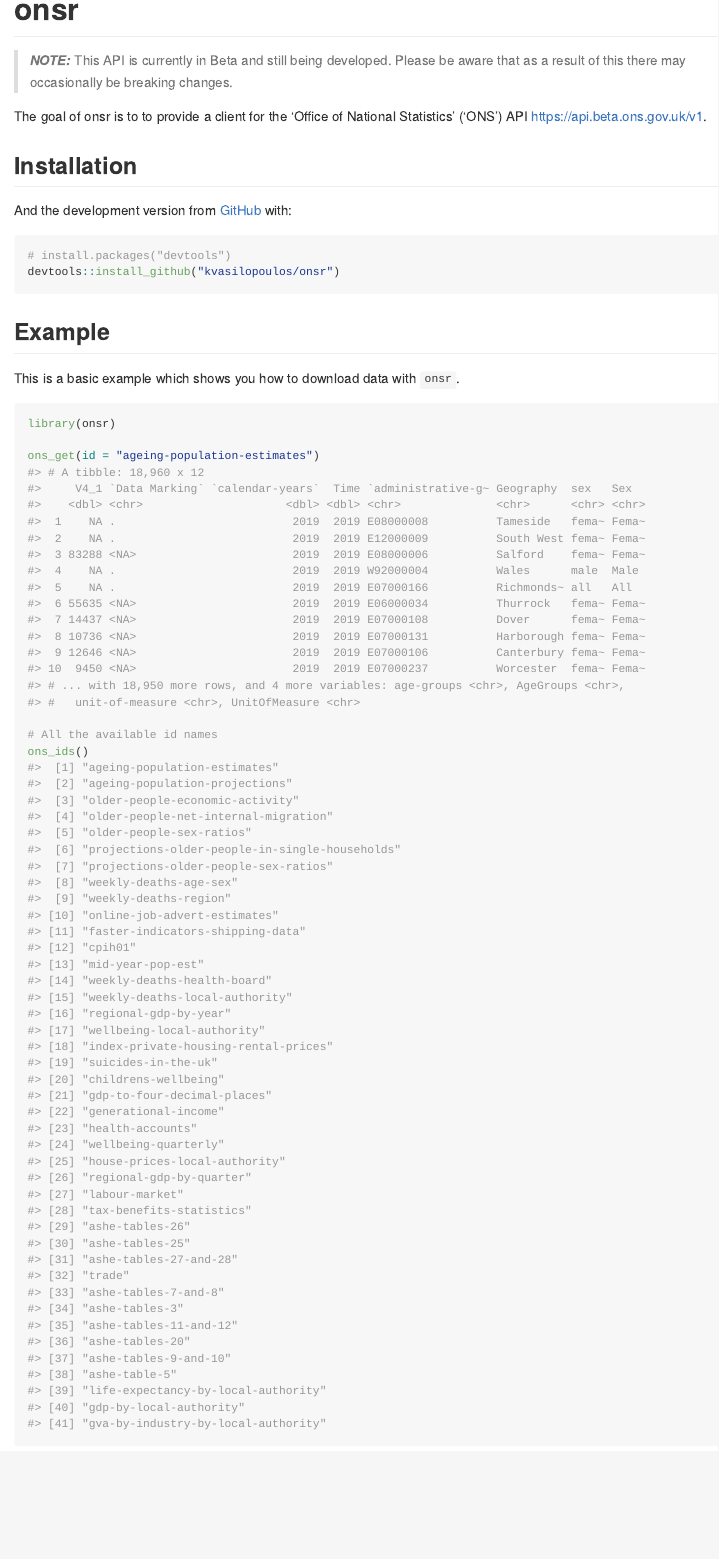
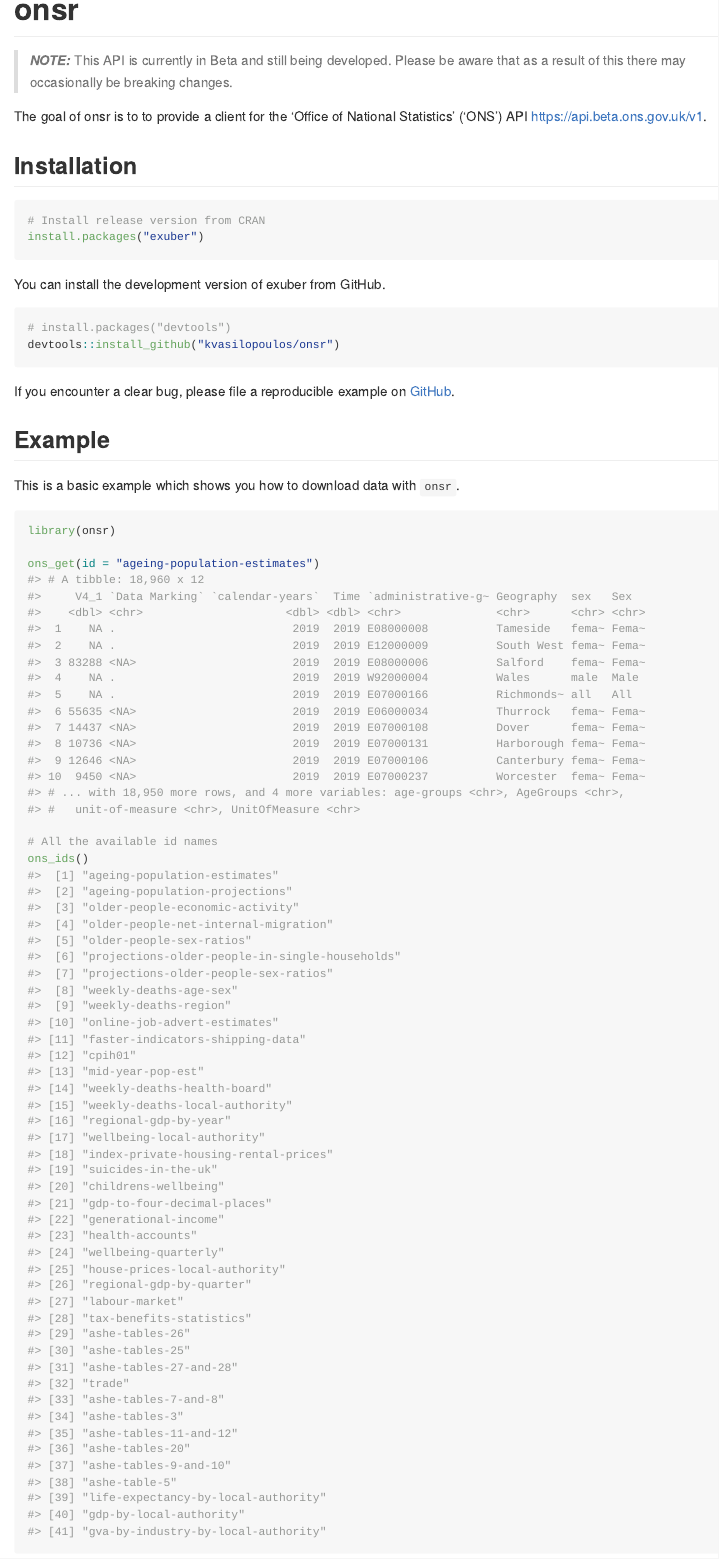
Before and after one commit to kvasilopoulos/onsr, an R Markdown document (README.Rmd): the page in a window 1100 px wide, from its top. The pictures show the output file README.md that the author committed with the source, drawn offline in the style of GitHub; badge pictures from the web are left out.

Commit message:
Update install instructions

````diff
--- a/README.Rmd
+++ b/README.Rmd
@@ -28,12 +28,19 @@
 
 ## Installation
 
-And the development version from [GitHub](https://github.com/) with:
+``` r
+# Install release version from CRAN
+install.packages("exuber")
+```
+
+You can install the development version of exuber from GitHub.
 
 ``` r
 # install.packages("devtools")
 devtools::install_github("kvasilopoulos/onsr")
 ```
+If you encounter a clear bug, please file a reproducible example on [GitHub](https://github.com/kvasilopoulos/onsr/issues).
+
 ## Example
 
 This is a basic example which shows you how to download data with `onsr`.
````
Also changed, not shown: README.md.
